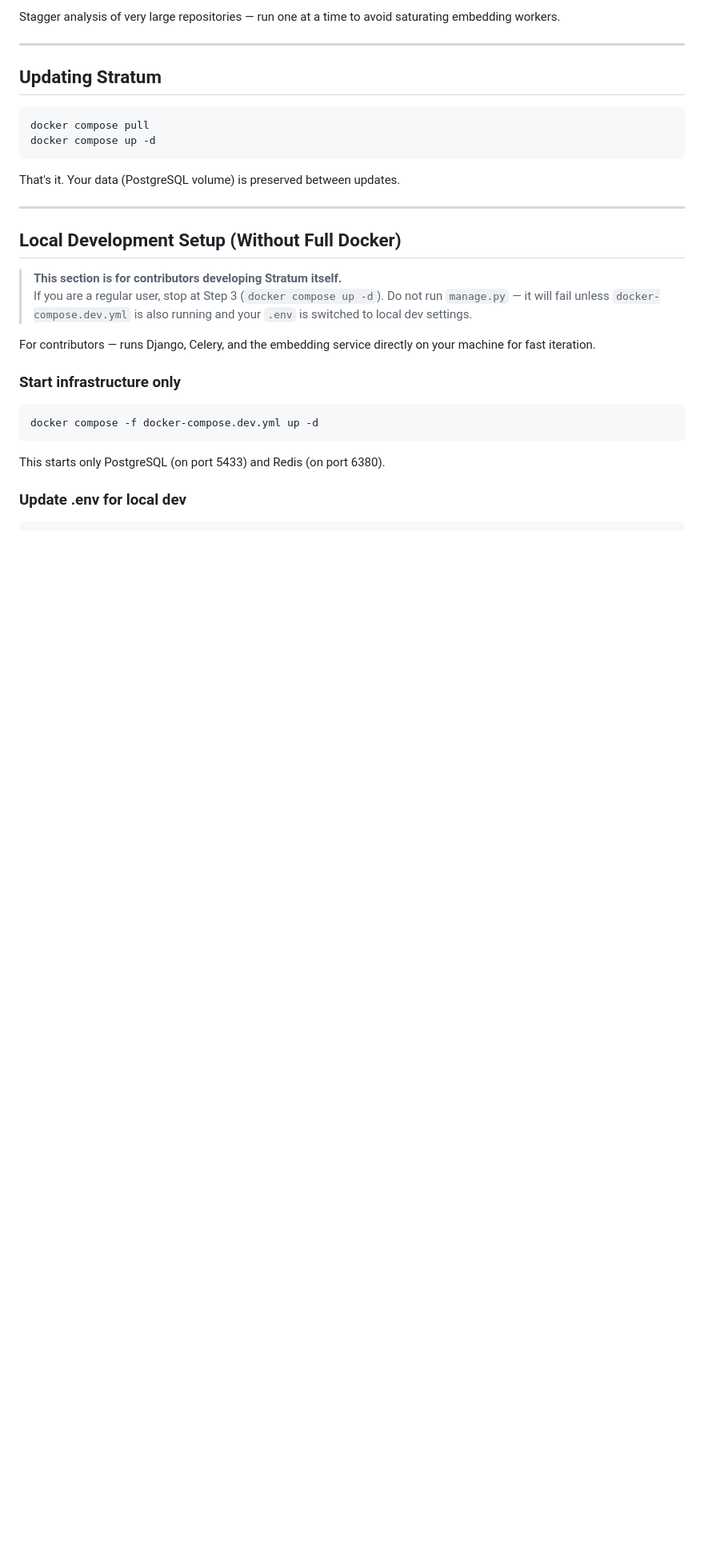
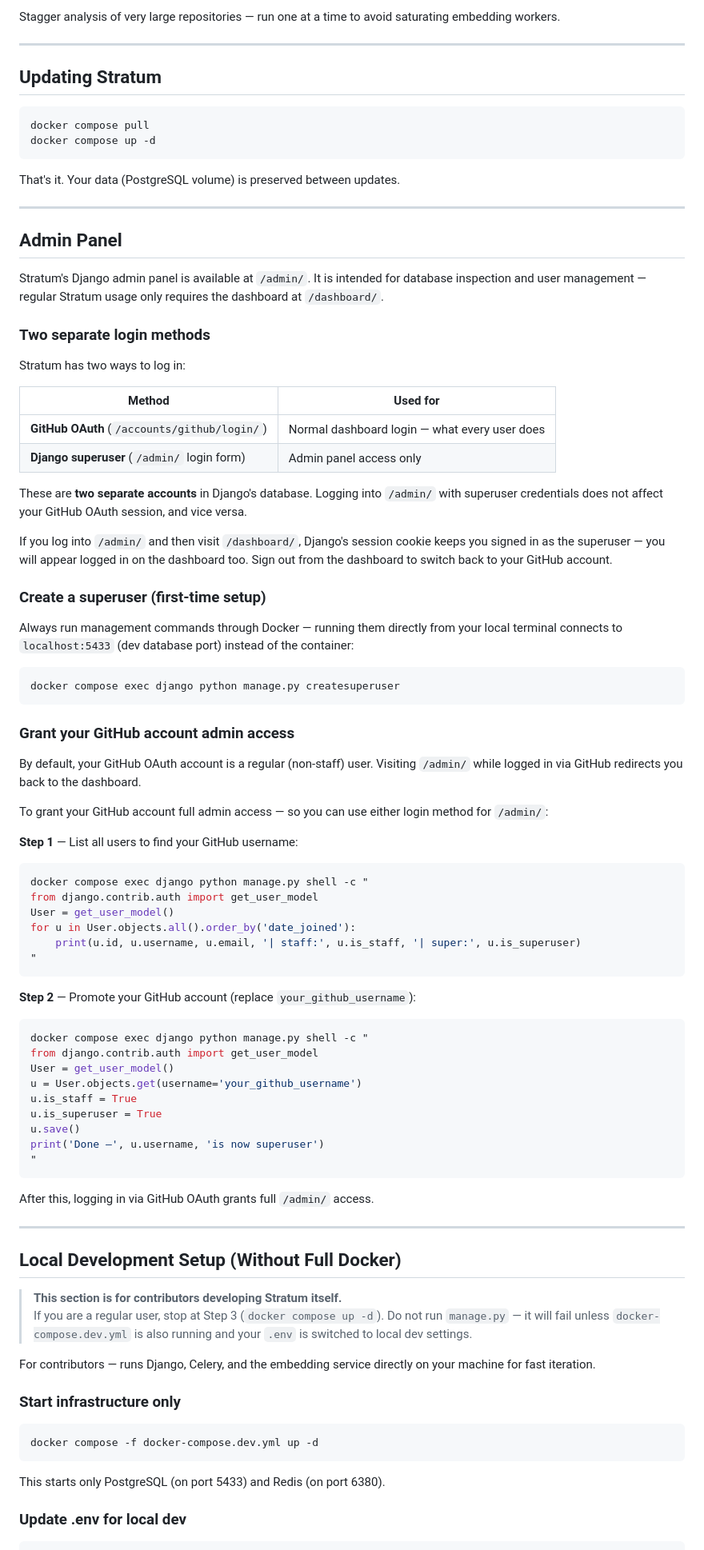
Before and after one commit to adithyakrishhna/stratum, a Markdown page: docs/setup.md, the part around the change. Shown at 80% size. Rendered like a GitHub page; blank space fills up the shorter version.

````diff
--- a/docs/setup.md
+++ b/docs/setup.md
@@ -382,6 +382,66 @@ That's it. Your data (PostgreSQL volume) is preserved between updates.
 
 ---
 
+## Admin Panel
+
+Stratum's Django admin panel is available at `/admin/`. It is intended for database inspection and user management — regular Stratum usage only requires the dashboard at `/dashboard/`.
+
+### Two separate login methods
+
+Stratum has two ways to log in:
+
+| Method | Used for |
+|---|---|
+| **GitHub OAuth** (`/accounts/github/login/`) | Normal dashboard login — what every user does |
+| **Django superuser** (`/admin/` login form) | Admin panel access only |
+
+These are **two separate accounts** in Django's database. Logging into `/admin/` with superuser credentials does not affect your GitHub OAuth session, and vice versa.
+
+If you log into `/admin/` and then visit `/dashboard/`, Django's session cookie keeps you signed in as the superuser — you will appear logged in on the dashboard too. Sign out from the dashboard to switch back to your GitHub account.
+
+### Create a superuser (first-time setup)
+
+Always run management commands through Docker — running them directly from your local terminal connects to `localhost:5433` (dev database port) instead of the container:
+
+```bash
+docker compose exec django python manage.py createsuperuser
+```
+
+### Grant your GitHub account admin access
+
+By default, your GitHub OAuth account is a regular (non-staff) user. Visiting `/admin/` while logged in via GitHub redirects you back to the dashboard.
+
+To grant your GitHub account full admin access — so you can use either login method for `/admin/`:
+
+**Step 1** — List all users to find your GitHub username:
+
+```bash
+docker compose exec django python manage.py shell -c "
+from django.contrib.auth import get_user_model
+User = get_user_model()
+for u in User.objects.all().order_by('date_joined'):
+    print(u.id, u.username, u.email, '| staff:', u.is_staff, '| super:', u.is_superuser)
+"
+```
+
+**Step 2** — Promote your GitHub account (replace `your_github_username`):
+
+```bash
+docker compose exec django python manage.py shell -c "
+from django.contrib.auth import get_user_model
+User = get_user_model()
+u = User.objects.get(username='your_github_username')
+u.is_staff = True
+u.is_superuser = True
+u.save()
+print('Done —', u.username, 'is now superuser')
+"
+```
+
+After this, logging in via GitHub OAuth grants full `/admin/` access.
+
+---
+
 ## Local Development Setup (Without Full Docker)
 
 > **This section is for contributors developing Stratum itself.**
````
